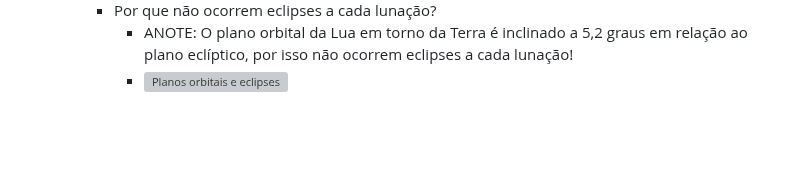
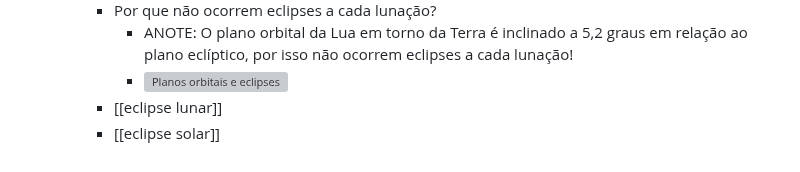
Before and after one commit to haruo-gabriel/notas, a Markdown page: AGA0215.md, the part around the change. Drawn GitHub-style; blank space fills up the shorter version; grey boxes are pictures that could not be loaded.

```diff
--- a/AGA0215.md
+++ b/AGA0215.md
@@ -120,3 +120,5 @@
     - Por que não ocorrem eclipses a cada lunação?
       - ANOTE: O plano orbital da Lua em torno da Terra é inclinado a 5,2 graus em relação ao plano eclíptico, por isso não ocorrem eclipses a cada lunação!
       - ![Planos orbitais e eclipses](image-38.png)
+    - [[eclipse lunar]]
+    - [[eclipse solar]]
```
Also changed, not shown: eclipse lunar.md (added, +6 -0 lines), eclipse solar.md (added, +13 -0 lines).
